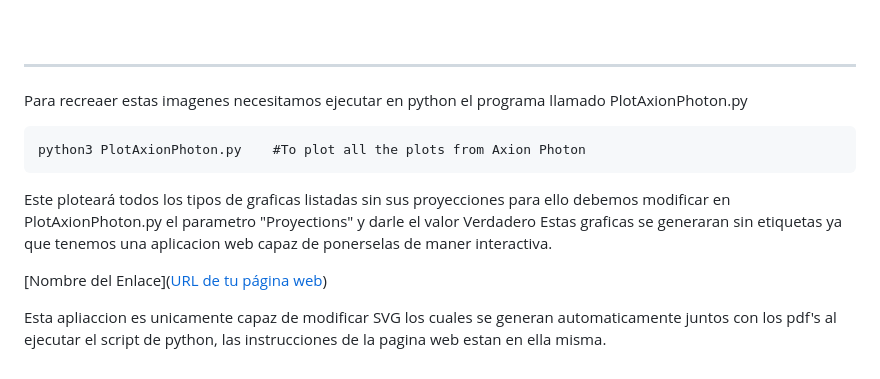
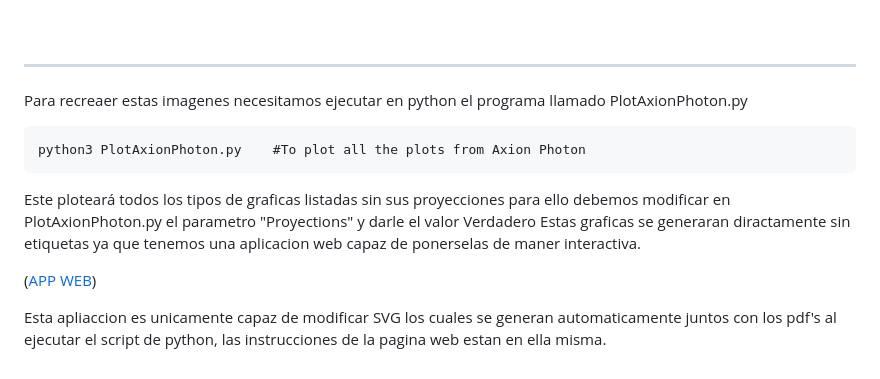
Before and after one commit to DanielMartinezMiravete/Axion-limts, a Markdown page: README.md, the part around the change. Rendered like a GitHub page.

````diff
--- a/README.md
+++ b/README.md
@@ -59,9 +59,9 @@ Para recreaer estas imagenes necesitamos ejecutar en python el programa llamado
 python3 PlotAxionPhoton.py    #To plot all the plots from Axion Photon
 ```
 Este ploteará todos los tipos de graficas listadas sin sus proyecciones para ello debemos modificar en PlotAxionPhoton.py el parametro "Proyections" y darle el valor Verdadero
-Estas graficas se generaran sin etiquetas ya que tenemos una aplicacion web capaz de ponerselas de maner interactiva.
+Estas graficas se generaran diractamente sin etiquetas ya que tenemos una aplicacion web capaz de ponerselas de maner interactiva.
 
-[Nombre del Enlace]([URL de tu página web](http://htmlpreview.github.io/?https://github.com/DanielMartinezMiravete/Axion-limts/blob/main/Javatrain/svg/index.html))
+([APP WEB](http://htmlpreview.github.io/?https://github.com/DanielMartinezMiravete/Axion-limts/blob/main/Javatrain/svg/index.html))
 
 
 Esta apliaccion es unicamente capaz de modificar SVG los cuales se generan automaticamente juntos con los pdf's al ejecutar el script de python, las instrucciones de la pagina web estan en ella misma.
````
